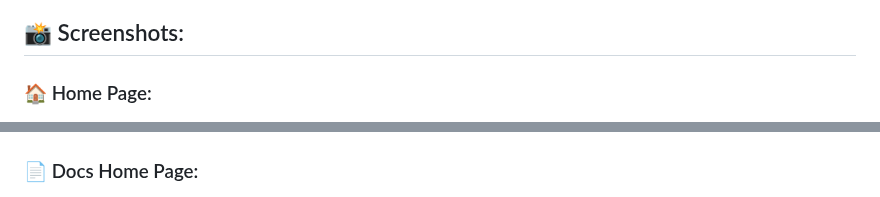
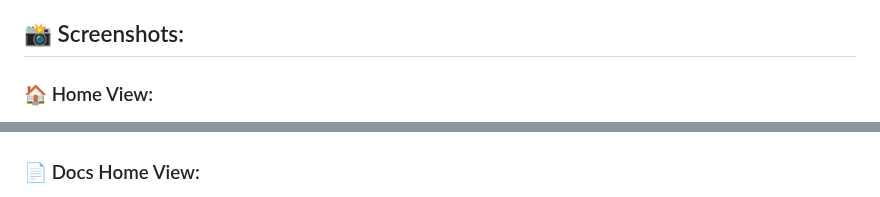
Before and after one commit to woobe-studio/HOME-BUDGET-WEB, a Markdown page: README.md, 2 parts joined by grey strips. Rendered like a GitHub page.

```diff
--- a/README.md
+++ b/README.md
@@ -32,7 +32,7 @@ If you need additional details or a different focus, please let me know!
 
 <div style="text-align: center;">
 
-### 🏠 Home Page:
+### 🏠 Home View:
 <img src="git_images/git_home.png" width="800">
 
 ### 🔑 Log In View:
@@ -53,7 +53,7 @@ If you need additional details or a different focus, please let me know!
 ### 📈 Data Visualization:
 <img src="git_images/git_charts.png" width="800">
 
-### 📄 Docs Home Page:
+### 📄 Docs Home View:
 <img src="git_images/docs_home_view.png" width="800">
 
 ### 📊 Example of some documentation:
```
